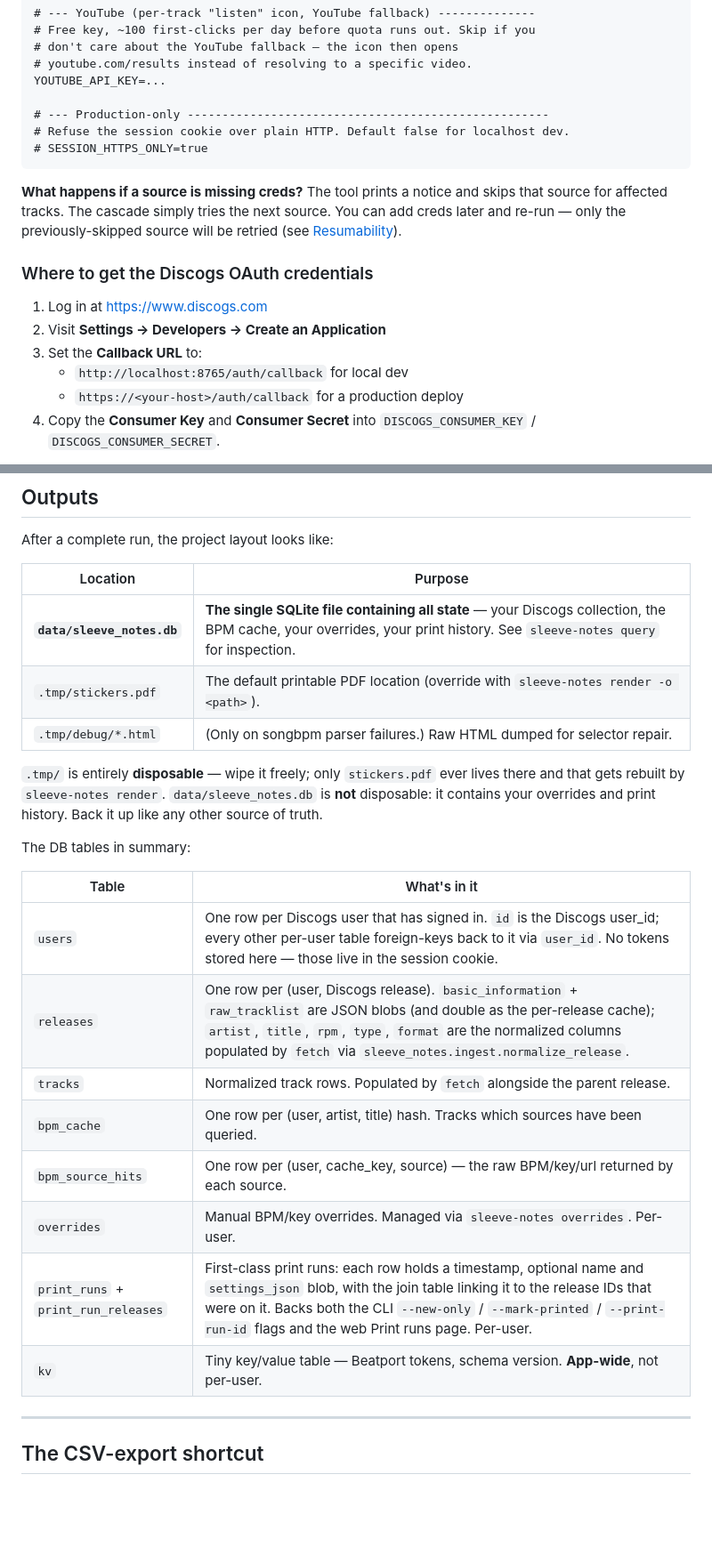
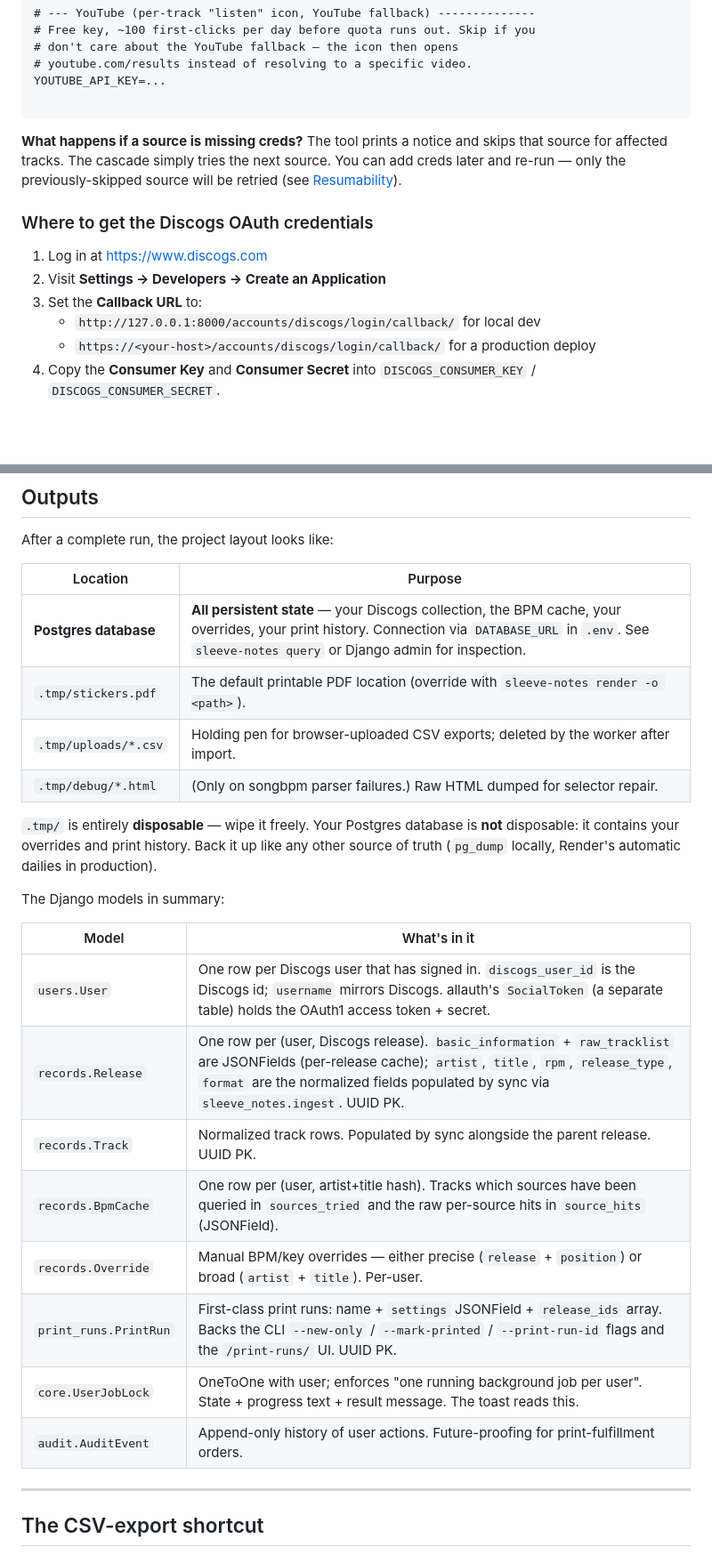
Before and after one commit to GijsHendrickx/sleeve-notes, a Markdown page: README.md, 2 parts joined by grey strips. Shown at 89% size. GitHub-like rendering; blank space fills up the shorter version.

````diff
--- a/README.md
+++ b/README.md
@@ -149,9 +159,6 @@ BEATPORT_PASSWORD=...
 # youtube.com/results instead of resolving to a specific video.
 YOUTUBE_API_KEY=...
 
-# --- Production-only ----------------------------------------------------
-# Refuse the session cookie over plain HTTP. Default false for localhost dev.
-# SESSION_HTTPS_ONLY=true
 ```
 
 **What happens if a source is missing creds?** The tool prints a notice and skips that source for affected tracks. The cascade simply tries the next source. You can add creds later and re-run — only the previously-skipped source will be retried (see [Resumability](#resumability-caches-and-re-runs)).
@@ -161,8 +168,8 @@ YOUTUBE_API_KEY=...
 1. Log in at https://www.discogs.com
 2. Visit **Settings → Developers → Create an Application**
 3. Set the **Callback URL** to:
-   - `http://localhost:8765/auth/callback` for local dev
-   - `https://<your-host>/auth/callback` for a production deploy
+   - `http://127.0.0.1:8000/accounts/discogs/login/callback/` for local dev
+   - `https://<your-host>/accounts/discogs/login/callback/` for a production deploy
 4. Copy the **Consumer Key** and **Consumer Secret** into `DISCOGS_CONSUMER_KEY` / `DISCOGS_CONSUMER_SECRET`.
 
 Each end-user who signs in goes through the standard Discogs OAuth authorize flow in their browser — no extra developer accounts on their side.
@@ -378,27 +377,28 @@ After a complete run, the project layout looks like:
 
 | Location | Purpose |
 |----------|---------|
-| **`data/sleeve_notes.db`** | **The single SQLite file containing all state** — your Discogs collection, the BPM cache, your overrides, your print history. See `sleeve-notes query` for inspection. |
+| **Postgres database** | **All persistent state** — your Discogs collection, the BPM cache, your overrides, your print history. Connection via `DATABASE_URL` in `.env`. See `sleeve-notes query` or Django admin for inspection. |
 | `.tmp/stickers.pdf` | The default printable PDF location (override with `sleeve-notes render -o <path>`). |
+| `.tmp/uploads/*.csv` | Holding pen for browser-uploaded CSV exports; deleted by the worker after import. |
 | `.tmp/debug/*.html` | (Only on songbpm parser failures.) Raw HTML dumped for selector repair. |
 
-`.tmp/` is entirely **disposable** — wipe it freely; only `stickers.pdf`
-ever lives there and that gets rebuilt by `sleeve-notes render`.
-`data/sleeve_notes.db` is **not** disposable: it contains your overrides and
-print history. Back it up like any other source of truth.
+`.tmp/` is entirely **disposable** — wipe it freely.
+Your Postgres database is **not** disposable: it contains your overrides
+and print history. Back it up like any other source of truth (`pg_dump`
+locally, Render's automatic dailies in production).
 
-The DB tables in summary:
+The Django models in summary:
 
-| Table | What's in it |
+| Model | What's in it |
 |-------|--------------|
-| `users` | One row per Discogs user that has signed in. `id` is the Discogs user_id; every other per-user table foreign-keys back to it via `user_id`. No tokens stored here — those live in the session cookie. |
-| `releases` | One row per (user, Discogs release). `basic_information` + `raw_tracklist` are JSON blobs (and double as the per-release cache); `artist`, `title`, `rpm`, `type`, `format` are the normalized columns populated by `fetch` via `sleeve_notes.ingest.normalize_release`. |
-| `tracks` | Normalized track rows. Populated by `fetch` alongside the parent release. |
-| `bpm_cache` | One row per (user, artist, title) hash. Tracks which sources have been queried. |
-| `bpm_source_hits` | One row per (user, cache_key, source) — the raw BPM/key/url returned by each source. |
-| `overrides` | Manual BPM/key overrides. Managed via `sleeve-notes overrides`. Per-user. |
-| `print_runs` + `print_run_releases` | First-class print runs: each row holds a timestamp, optional name and `settings_json` blob, with the join table linking it to the release IDs that were on it. Backs both the CLI `--new-only` / `--mark-printed` / `--print-run-id` flags and the web Print runs page. Per-user. |
-| `kv` | Tiny key/value table — Beatport tokens, schema version. **App-wide**, not per-user. |
+| `users.User` | One row per Discogs user that has signed in. `discogs_user_id` is the Discogs id; `username` mirrors Discogs. allauth's `SocialToken` (a separate table) holds the OAuth1 access token + secret. |
+| `records.Release` | One row per (user, Discogs release). `basic_information` + `raw_tracklist` are JSONFields (per-release cache); `artist`, `title`, `rpm`, `release_type`, `format` are the normalized fields populated by sync via `sleeve_notes.ingest`. UUID PK. |
+| `records.Track` | Normalized track rows. Populated by sync alongside the parent release. UUID PK. |
+| `records.BpmCache` | One row per (user, artist+title hash). Tracks which sources have been queried in `sources_tried` and the raw per-source hits in `source_hits` (JSONField). |
+| `records.Override` | Manual BPM/key overrides — either precise (`release` + `position`) or broad (`artist` + `title`). Per-user. |
+| `print_runs.PrintRun` | First-class print runs: name + `settings` JSONField + `release_ids` array. Backs the CLI `--new-only` / `--mark-printed` / `--print-run-id` flags and the `/print-runs/` UI. UUID PK. |
+| `core.UserJobLock` | OneToOne with user; enforces "one running background job per user". State + progress text + result message. The toast reads this. |
+| `audit.AuditEvent` | Append-only history of user actions. Future-proofing for print-fulfillment orders. |
 
 ---
 
````
Also changed, not shown: other parts of README.md (+122 -98 lines), CLAUDE.md (+60 -50 lines), migration_plan.md (+11 -9 lines).
